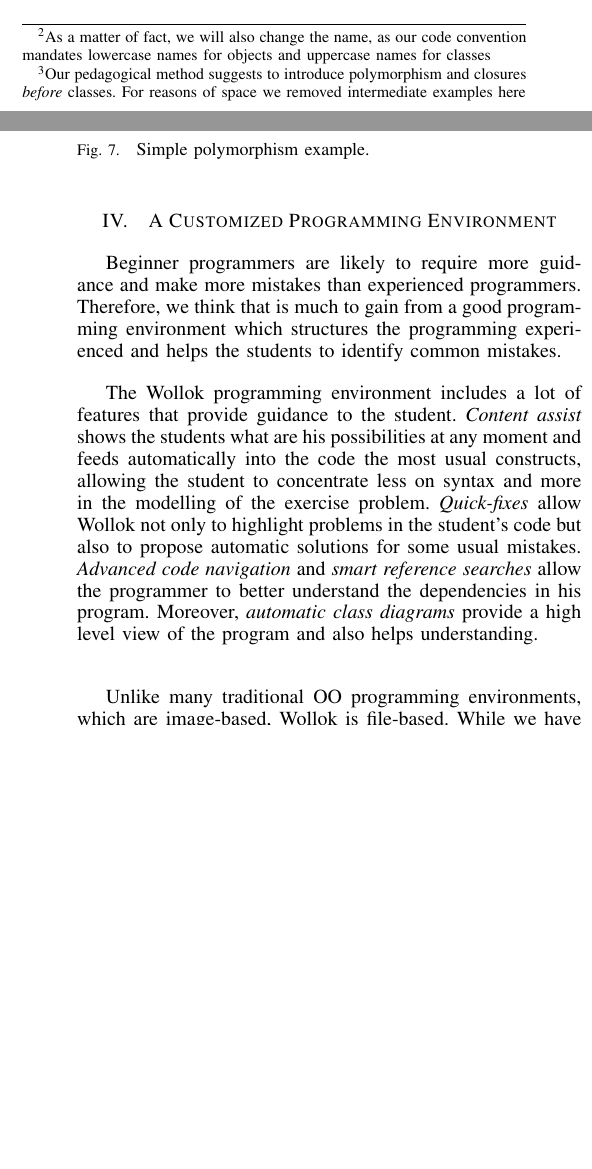
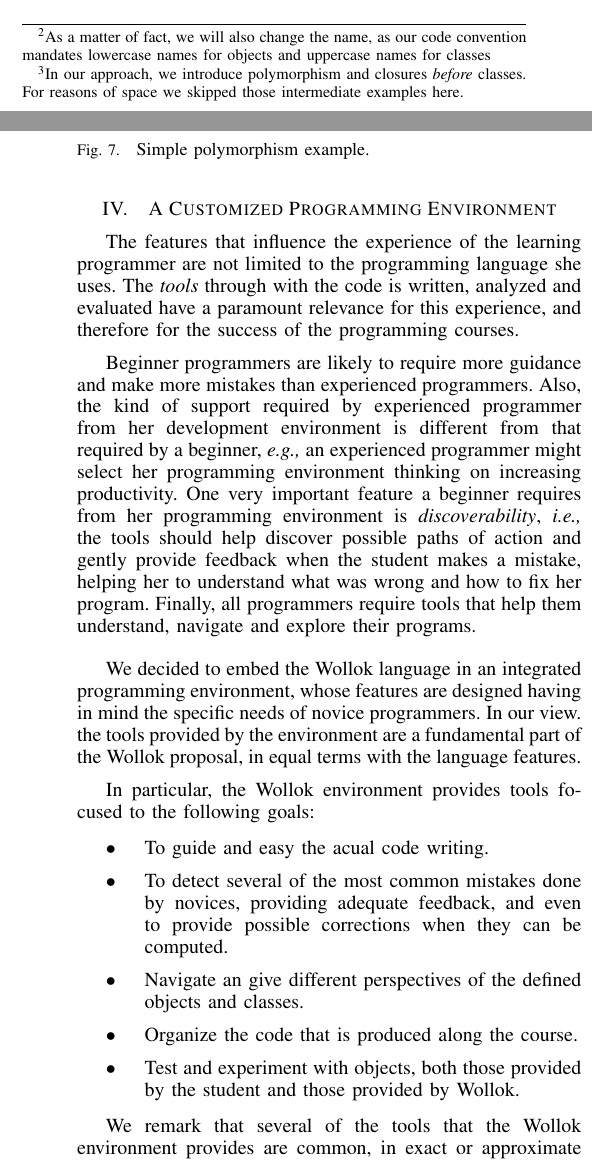
Before and after one commit to npasserini/2017-Wollok-Lacio, a LaTeX paper (main.tex, which reads solution:ide.tex, solution:language.tex): two parts of the columns of pages 3 and 4 of 7 before the commit and two parts of the columns of pages 3 and 4 of 8 after it, joined at a grey line, cut so that both start at the same text, the shorter picture padded with empty space. Compiled offline with pdfLaTeX.

Commit message:
Nueva intro a sección 4, by Carlos + párrafo by Nico a confirmar. Image vs. files se mueve a discusión, después veremos si queda ahí o vuela. Bajamos un cambio en afirmación sobre inferencia.

```diff
--- a/solution:ide.tex
+++ b/solution:ide.tex
@@ -1,17 +1,27 @@
 \section{A Customized Programming Environment}
 \label{sec:environment}
 
+
+The features that influence the experience of the learning programmer are not limited to the programming language she uses.
+The \emph{tools} through with the code is written, analyzed and evaluated have a paramount relevance for this experience, and therefore for the success of the programming courses.
+
 Beginner programmers are likely to require more guidance and make more mistakes than experienced programmers.
-Therefore, we think that is much to gain from a good programming environment which structures the programming experienced and helps the students to identify common mistakes.
-
-The Wollok programming environment includes a lot of features that provide guidance to the student.
-\emph{Content assist} shows the students what are his possibilities at any moment and feeds automatically into the code the most usual constructs,
-allowing the student to concentrate less on syntax and more in the modelling of the exercise problem.
-\emph{Quick-fixes} allow Wollok not only to highlight problems in the student's code but also to propose automatic solutions for some usual mistakes.
-\emph{Advanced code navigation} and \emph{smart reference searches} allow the programmer to better understand the dependencies in his program.
-Moreover, \emph{automatic class diagrams} provide a high level view of the program and also helps understanding.
+Also, the kind of support required by experienced programmer from her development environment is different from that required by a beginner, \eg an experienced programmer might select her programming environment thinking on increasing productivity.
+One very important feature a beginner requires from her programming environment is \emph{discoverability}, \ie the tools should help discover possible paths of action and gently provide feedback when the student makes a mistake, helping her to understand what was wrong and how to fix her program.
+Finally, all programmers require tools that help them understand, navigate and explore their programs.
 
 \medskip
 
-Unlike many traditional OO programming environments, which are image-based, Wollok is file-based.
-While we have found solid grounds for taking this decission (\cf \secref{file-based}),
+We decided to embed the Wollok language in an integrated programming environment, whose features are designed having in mind the specific needs of novice programmers.
+In our view. the tools provided by the environment are a fundamental part of the Wollok proposal, in equal terms with the language features.
+
+In particular, the Wollok environment provides tools focused to the following goals:
+\begin{itemize}
+\item To guide and easy the acual code writing.
+\item To detect several of the most common mistakes done by novices, providing adequate feedback, and even to provide possible corrections when they can be computed.
+\item Navigate an give different perspectives of the defined objects and classes.
+\item Organize the code that is produced along the course.
+\item Test and experiment with objects, both those provided by the student and those provided by Wollok.
+\end{itemize}
+
+We remark that several of the tools that the Wollok environment provides are common, in exact or approximate form, to those provided by mainstream industrial IDEs like e.g. Eclipse, Visual Studio or the Idea series. In this way, we aim to make both the programming experience more appealing to the students, and the transition to later courses and work environments softer; while giving adequate support to the learning process through the same tools.
--- a/solution:language.tex
+++ b/solution:language.tex
@@ -129,7 +129,7 @@ Once more, Wollok helps us in the transition: any pre-existent stand-alone objec
 
 \medskip
 Figure \ref{fig:polymorphism} shows how the three previous definitions of accumulator can be used polymorphically.
-Also it shows the usage of more advanced list messages and closures\footnote{Our pedagogical method suggests to introduce polymorphism and closures \emph{before} classes. For reasons of space we removed intermediate examples here}.
+Also it shows the usage of more advanced list messages and closures\footnote{In our approach, we introduce polymorphism and closures \emph{before} classes. For reasons of space we skipped those intermediate examples here.}.
 A special mention has to be made about the fact of stand-alone objects being used in the same program and even being polymorphic with class-based objects.
 
 \begin{figure}[ht]
```
Also changed, not shown: discussion.tex (+14 -0 lines), main.pdf, solution:ide.tex (12 more changed lines).
